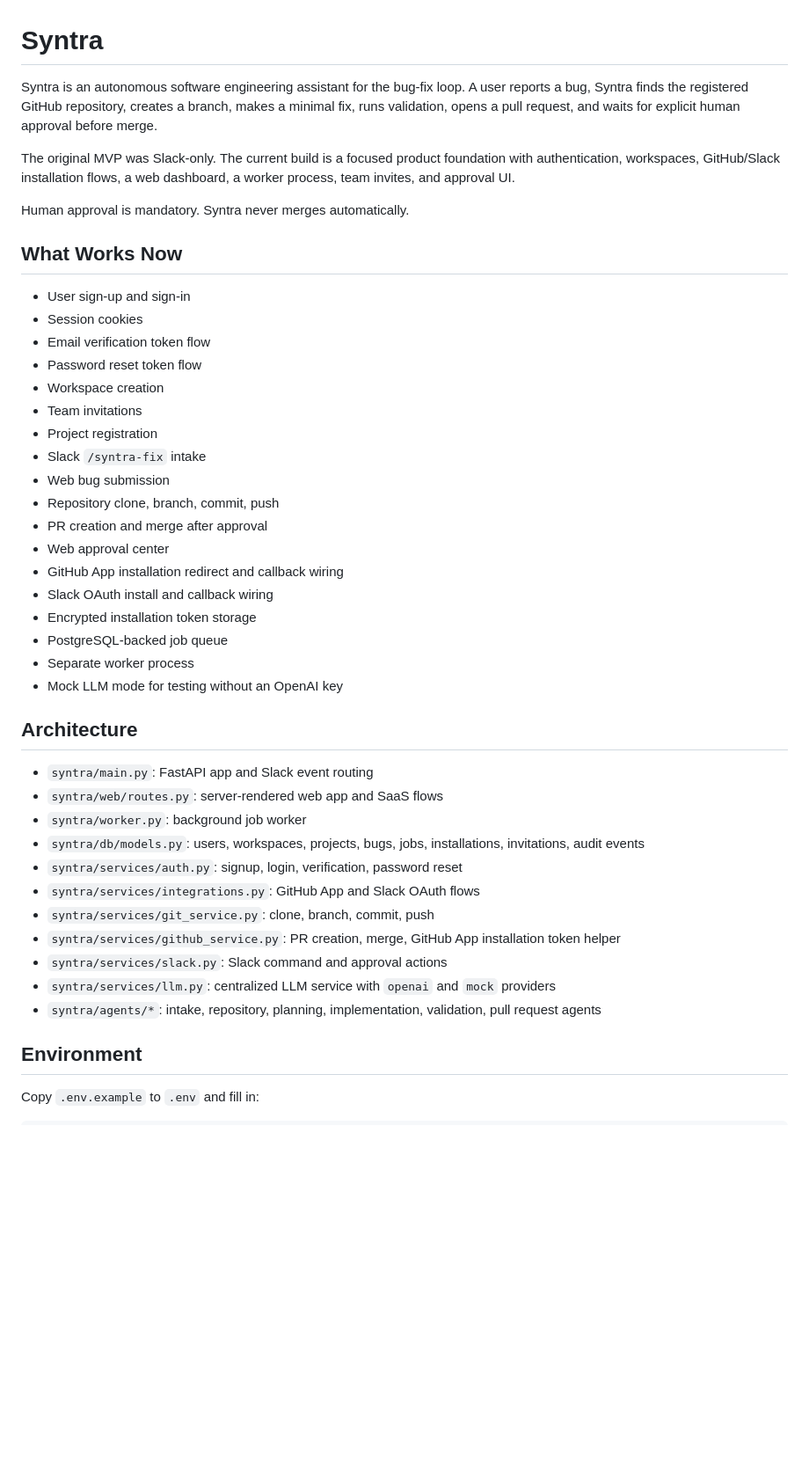
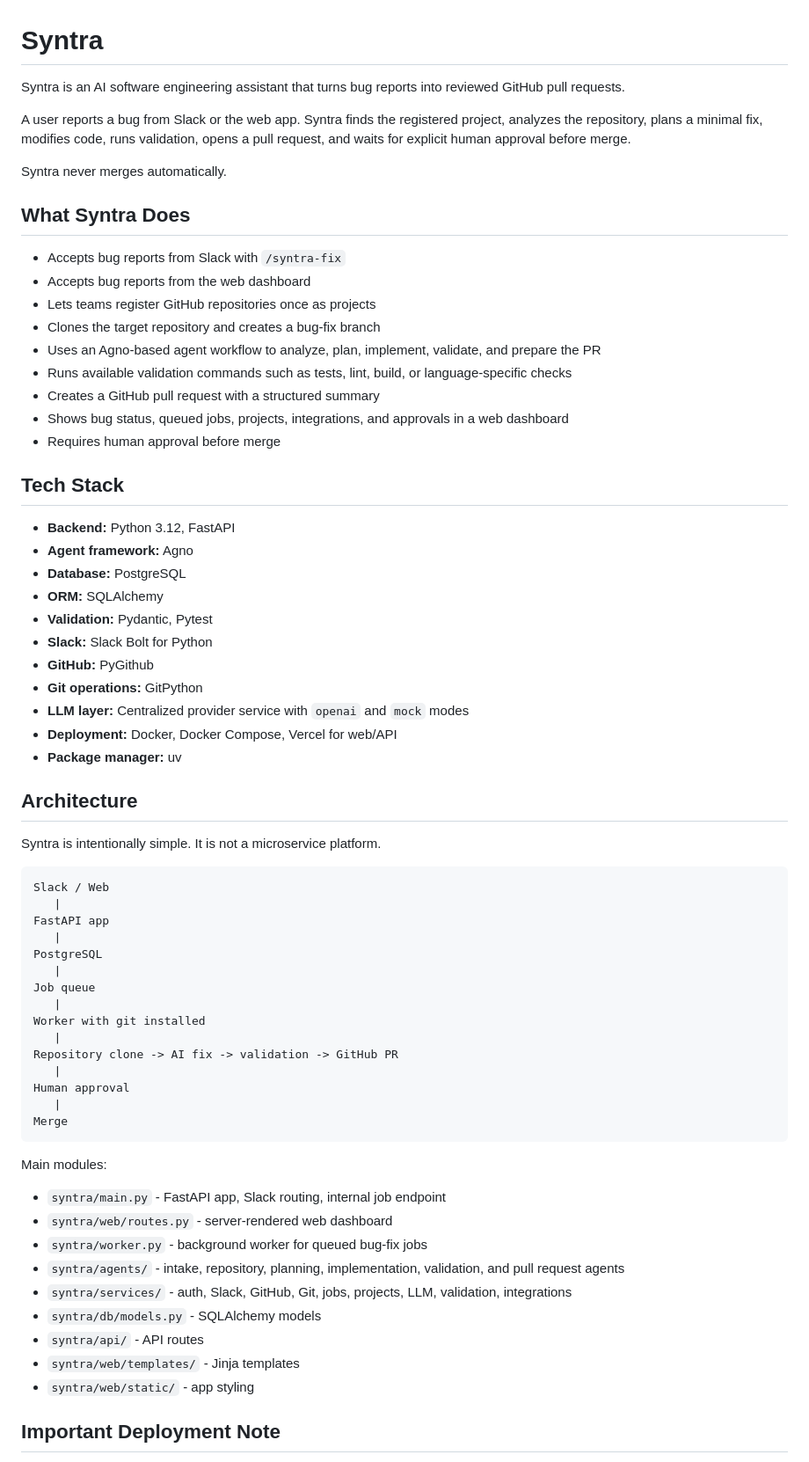
Before and after one commit to M16bhardwaj/Synta, a Markdown page: README.md, the part around one of its changes. Shown at 88% size. Drawn GitHub-style; blank space fills up the shorter version.

Commit message:
docs: update public readme

````diff
--- a/README.md
+++ b/README.md
@@ -1,46 +1,70 @@
 # Syntra
 
-Syntra is an autonomous software engineering assistant for the bug-fix loop. A user reports a bug, Syntra finds the registered GitHub repository, creates a branch, makes a minimal fix, runs validation, opens a pull request, and waits for explicit human approval before merge.
+Syntra is an AI software engineering assistant that turns bug reports into reviewed GitHub pull requests.
 
-The original MVP was Slack-only. The current build is a focused product foundation with authentication, workspaces, GitHub/Slack installation flows, a web dashboard, a worker process, team invites, and approval UI.
+A user reports a bug from Slack or the web app. Syntra finds the registered project, analyzes the repository, plans a minimal fix, modifies code, runs validation, opens a pull request, and waits for explicit human approval before merge.
 
-Human approval is mandatory. Syntra never merges automatically.
+Syntra never merges automatically.
 
-## What Works Now
+## What Syntra Does
 
-- User sign-up and sign-in
-- Session cookies
-- Email verification token flow
-- Password reset token flow
-- Workspace creation
-- Team invitations
-- Project registration
-- Slack `/syntra-fix` intake
-- Web bug submission
-- Repository clone, branch, commit, push
-- PR creation and merge after approval
-- Web approval center
-- GitHub App installation redirect and callback wiring
-- Slack OAuth install and callback wiring
-- Encrypted installation token storage
-- PostgreSQL-backed job queue
-- Separate worker process
-- Mock LLM mode for testing without an OpenAI key
+- Accepts bug reports from Slack with `/syntra-fix`
+- Accepts bug reports from the web dashboard
+- Lets teams register GitHub repositories once as projects
+- Clones the target repository and creates a bug-fix branch
+- Uses an Agno-based agent workflow to analyze, plan, implement, validate, and prepare the PR
+- Runs available validation commands such as tests, lint, build, or language-specific checks
+- Creates a GitHub pull request with a structured summary
+- Shows bug status, queued jobs, projects, integrations, and approvals in a web dashboard
+- Requires human approval before merge
+
+## Tech Stack
+
+- **Backend:** Python 3.12, FastAPI
+- **Agent framework:** Agno
+- **Database:** PostgreSQL
+- **ORM:** SQLAlchemy
+- **Validation:** Pydantic, Pytest
+- **Slack:** Slack Bolt for Python
+- **GitHub:** PyGithub
+- **Git operations:** GitPython
+- **LLM layer:** Centralized provider service with `openai` and `mock` modes
+- **Deployment:** Docker, Docker Compose, Vercel for web/API
+- **Package manager:** uv
 
 ## Architecture
 
-- `syntra/main.py`: FastAPI app and Slack event routing
-- `syntra/web/routes.py`: server-rendered web app and SaaS flows
-- `syntra/worker.py`: background job worker
-- `syntra/db/models.py`: users, workspaces, projects, bugs, jobs, installations, invitations, audit events
-- `syntra/services/auth.py`: signup, login, verification, password reset
-- `syntra/services/integrations.py`: GitHub App and Slack OAuth flows
-- `syntra/services/git_service.py`: clone, branch, commit, push
-- `syntra/services/github_service.py`: PR creation, merge, GitHub App installation token helper
-- `syntra/services/slack.py`: Slack command and approval actions
-- `syntra/services/llm.py`: centralized LLM service with `openai` and `mock` providers
-- `syntra/agents/*`: intake, repository, planning, implementation, validation, pull request agents
+Syntra is intentionally simple. It is not a microservice platform.
 
-## Environment
+```text
+Slack / Web
+   |
+FastAPI app
+   |
+PostgreSQL
+   |
+Job queue
+   |
+Worker with git installed
+   |
+Repository clone -> AI fix -> validation -> GitHub PR
+   |
+Human approval
+   |
+Merge
+```
 
-Copy `.env.example` to `.env` and fill in:
+Main modules:
+
+- `syntra/main.py` - FastAPI app, Slack routing, internal job endpoint
+- `syntra/web/routes.py` - server-rendered web dashboard
+- `syntra/worker.py` - background worker for queued bug-fix jobs
+- `syntra/agents/` - intake, repository, planning, implementation, validation, and pull request agents
+- `syntra/services/` - auth, Slack, GitHub, Git, jobs, projects, LLM, validation, integrations
+- `syntra/db/models.py` - SQLAlchemy models
+- `syntra/api/` - API routes
+- `syntra/web/templates/` - Jinja templates
+- `syntra/web/static/` - app styling
+
+## Important Deployment Note
+
````
Also changed, not shown: other parts of README.md (+91 -45 lines).
